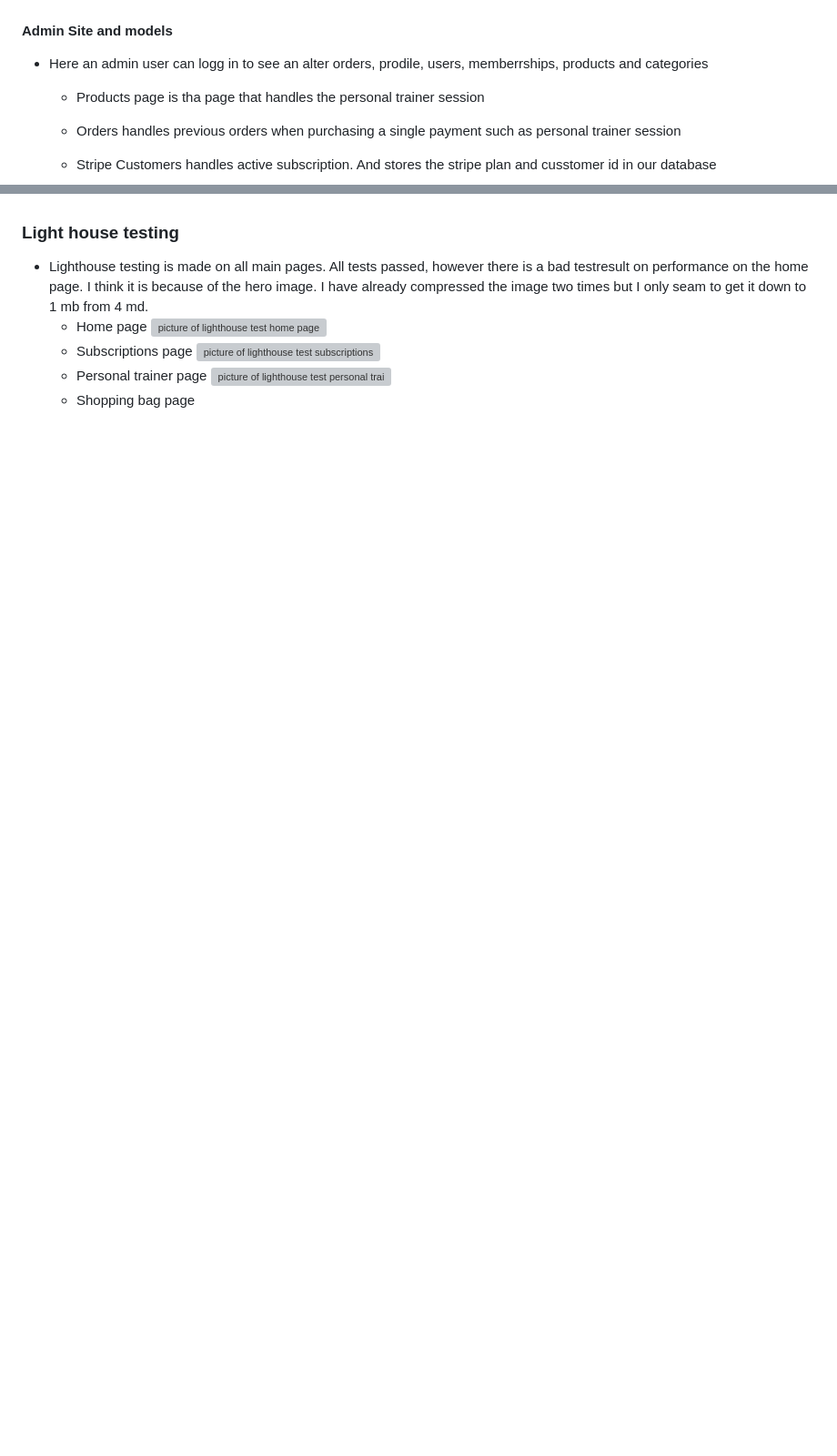
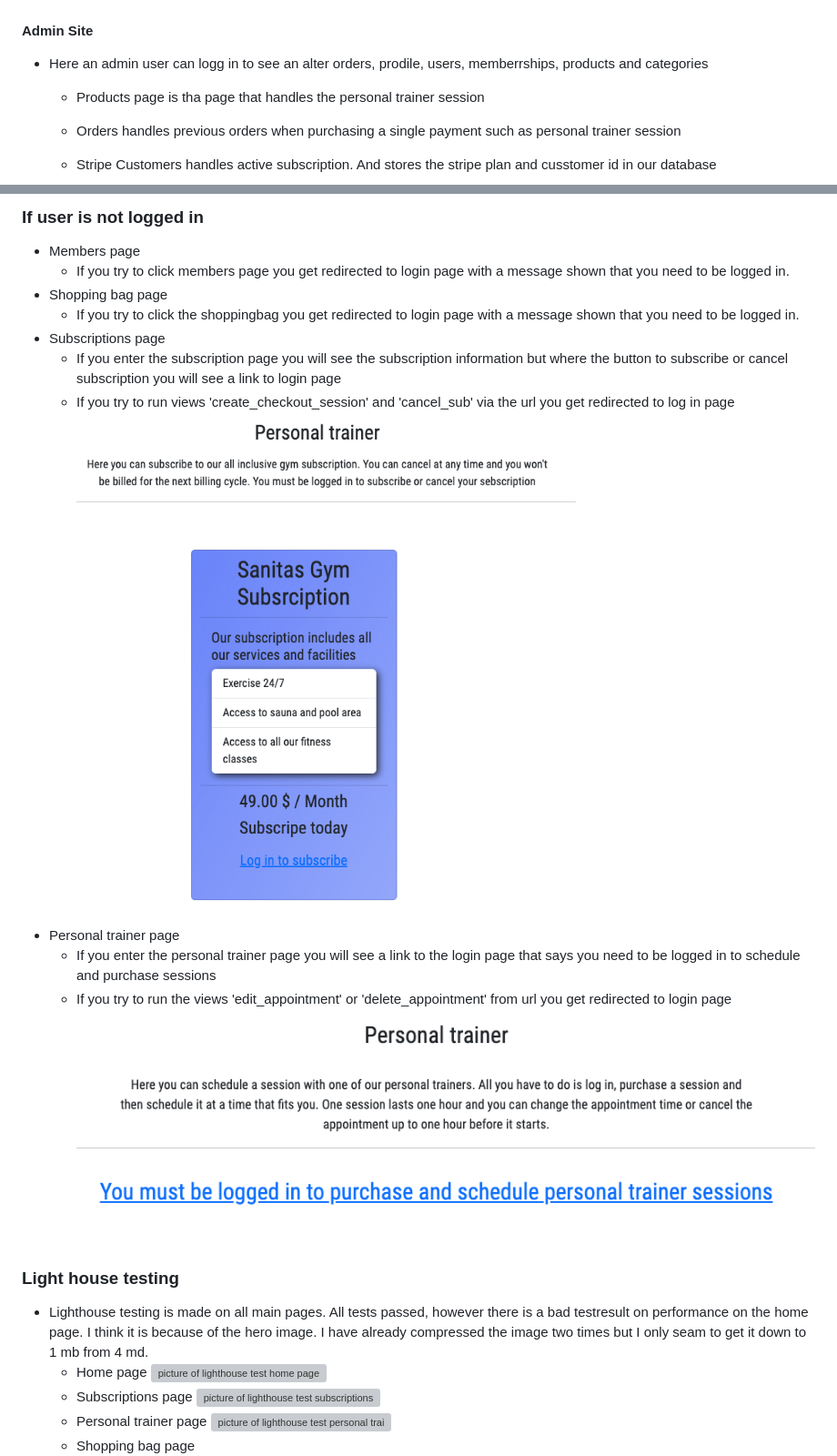
Before and after one commit to MTSSamsioe/sanitas, a Markdown page: README.md, 2 parts joined by grey strips. Shown at 91% size. Rendered like a GitHub page; pictures changed too: media/not_auth_personal_trainer.png (added), media/not_auth_subscriptions.png (added); blank space fills up the shorter version; grey boxes are pictures that could not be loaded.

Commit message:
Add testing section in readme.md

```diff
--- a/README.md
+++ b/README.md
@@ -140,7 +140,7 @@ Welcome to Sanitas Gym's site. We are a gym situated in the heart of stockholm.
 ![picture of logout](media/sign_out_sanitas.png)
 ![picture of register](media/signup_sanitas.png)
 
-#### Admin Site and models
+#### Admin Site
 - Here an admin user can logg in to see an alter orders, prodile, users, memberrships, products and categories
 
     - Products page is tha page that handles the personal trainer session
@@ -195,3 +249,17 @@ Welcome to Sanitas Gym's site. We are a gym situated in the heart of stockholm.
+### If user is not logged in
+
+- Members page
+    - If you try to click members page you get redirected to login page with a message shown that you need to be logged in.
+- Shopping bag page
+    - If you try to click the shoppingbag you get redirected to login page with a message shown that you need to be logged in.
+- Subscriptions page
+    - If you enter the subscription page you will see the subscription information but where the button to subscribe or cancel subscription you will see a link to login page
+    - If you try to run views 'create_checkout_session' and 'cancel_sub' via the url you get redirected to log in page
+    ![picture of Subscriptions not logged in](media/not_auth_subscriptions.png)
+- Personal trainer page
+    - If you enter the personal trainer page you will see a link to the login page that says you need to be logged in to schedule and purchase sessions
+    - If you try to run the views 'edit_appointment' or 'delete_appointment' from url you get redirected to login page
+    ![picture of Personal trainer page not logged in](media/not_auth_personal_trainer.png)
 
 ### Light house testing
 - Lighthouse testing is made on all main pages. All tests passed, however there is a bad testresult on performance on the home page. I think it is because of the hero image. I have already compressed the image two times but I only seam to get it down to 1 mb from 4 md.
```
Also changed, not shown: other parts of README.md (+76 -22 lines), media/pt_other_user.png (added), 2 other files.
